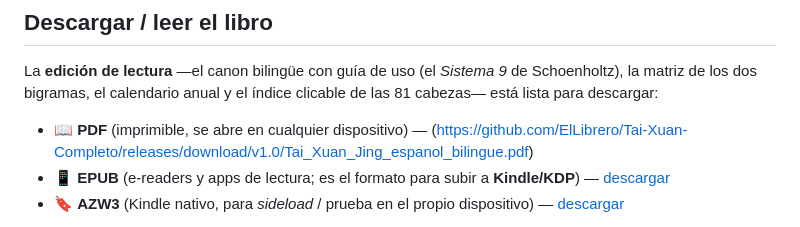
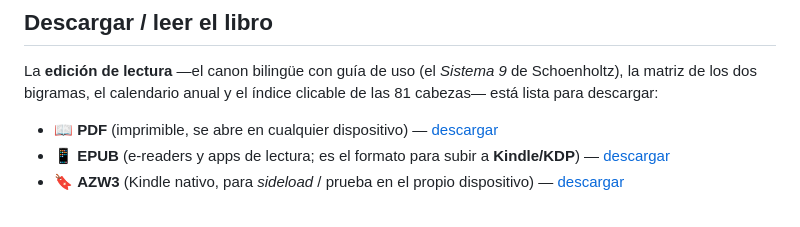
Before and after one commit to ElLibrero/Tai-Xuan-Completo, a Markdown page: README.md, the part around the change. Rendered like a GitHub page.

Commit message:
Update PDF download link format in README

```diff
--- a/README.md
+++ b/README.md
@@ -12,7 +12,7 @@ La **edición de lectura** —el canon bilingüe con guía de uso (el *Sistema 9
 matriz de los dos bigramas, el calendario anual y el índice clicable de las 81 cabezas— está lista
 para descargar:
 
-- 📖 **PDF** (imprimible, se abre en cualquier dispositivo) — (https://github.com/ElLibrero/Tai-Xuan-Completo/releases/download/v1.0/Tai_Xuan_Jing_espanol_bilingue.pdf)
+- 📖 **PDF** (imprimible, se abre en cualquier dispositivo) — [descargar](https://github.com/ElLibrero/Tai-Xuan-Completo/releases/download/v1.0/Tai_Xuan_Jing_espanol_bilingue.pdf)
 - 📱 **EPUB** (e-readers y apps de lectura; es el formato para subir a **Kindle/KDP**) — [descargar](https://github.com/ElLibrero/Tai-Xuan-Completo/raw/main/Tai_Xuan_Jing_espanol.epub)
 - 🔖 **AZW3** (Kindle nativo, para *sideload* / prueba en el propio dispositivo) — [descargar](https://github.com/ElLibrero/Tai-Xuan-Completo/raw/main/Tai_Xuan_Jing_espanol.azw3)
 
```
